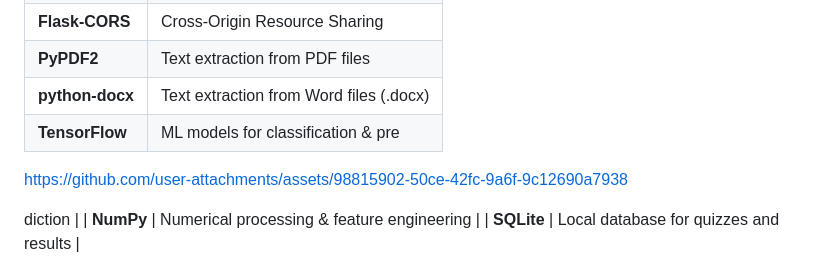
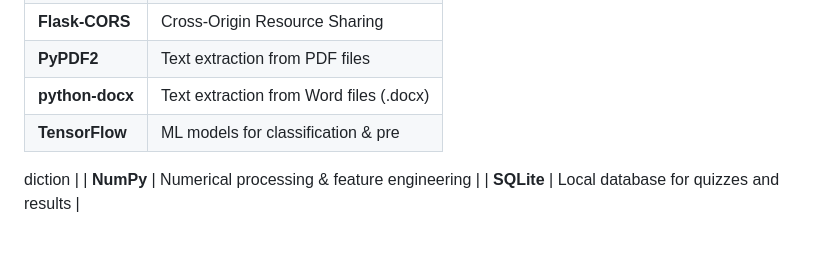
Before and after one commit to FlorentinaDamian/Generator_de_quizuri, a Markdown page: README.md, the part around the change. Drawn GitHub-style; blank space fills up the shorter version.

```diff
--- a/README.md
+++ b/README.md
@@ -112,7 +112,6 @@ quiz_app/
 | **python-docx** |  Text extraction from Word files (.docx) |
 | **TensorFlow** |ML models for classification & pre
 
-https://github.com/user-attachments/assets/98815902-50ce-42fc-9a6f-9c12690a7938
 
 diction |
 | **NumPy** |  Numerical processing & feature engineering |
```
